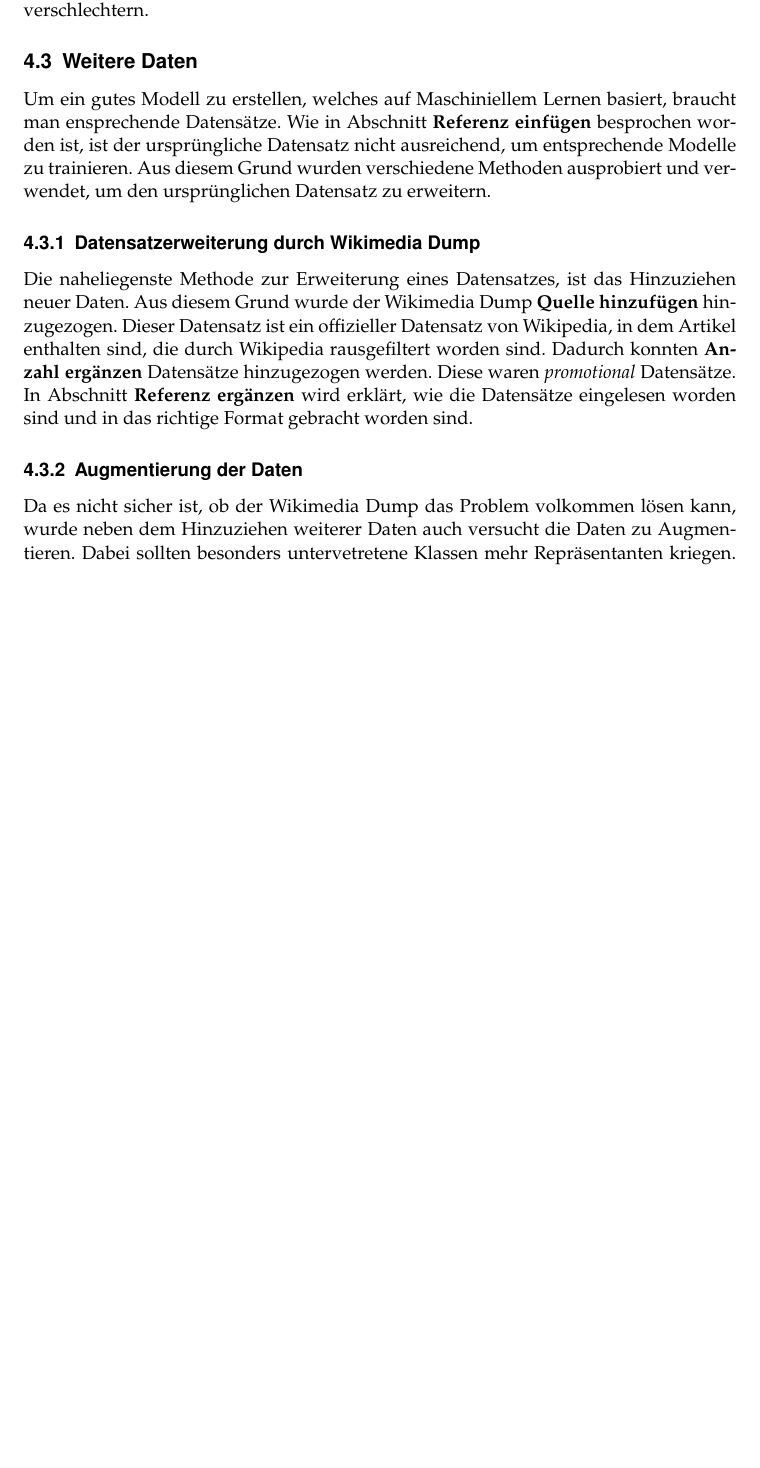
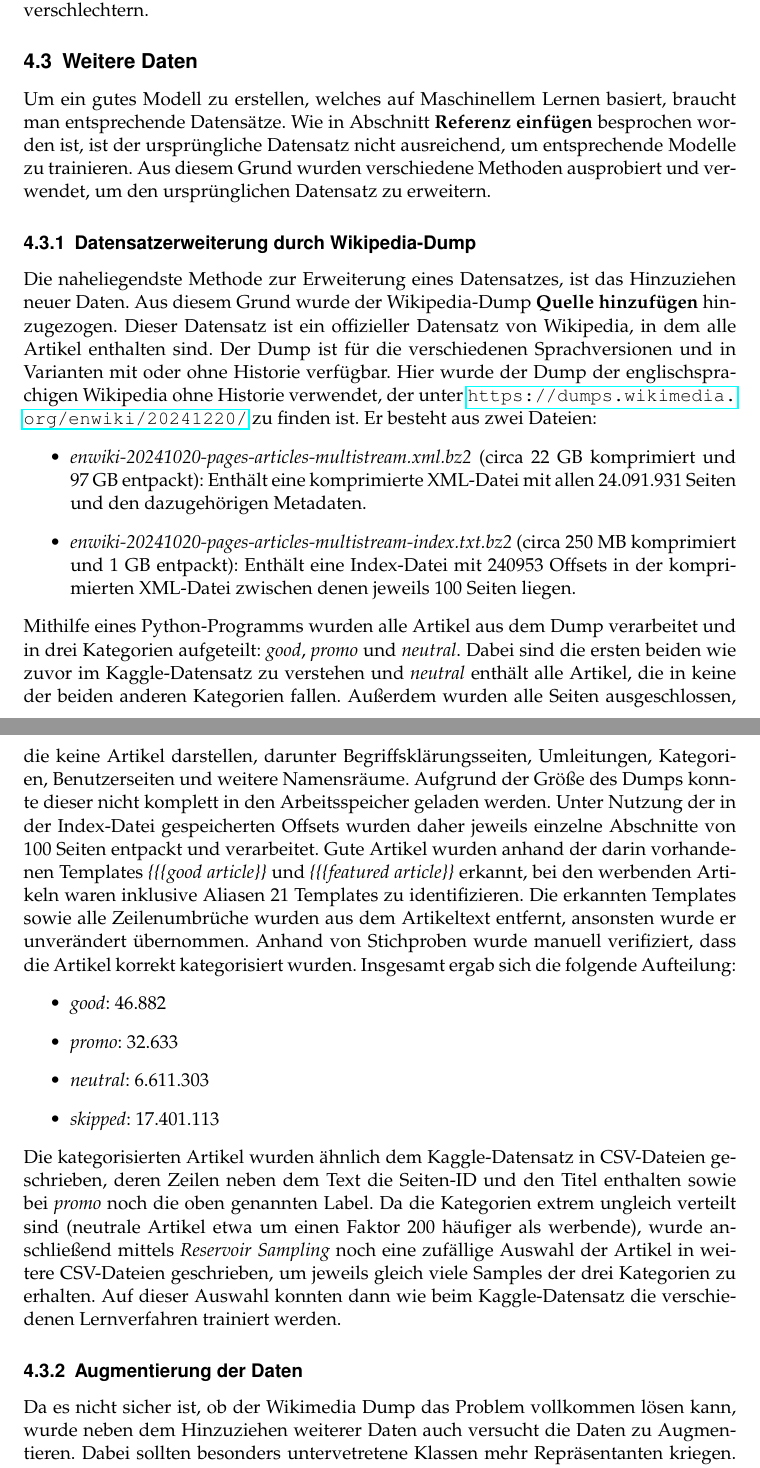
Before and after one commit to RobinSuxdorf/projektpraktikum-ws24-quality-of-wikipedia-articles, a LaTeX document (Berichte/Praktikumsbericht/main.tex, which reads Berichte/Praktikumsbericht/Sections/Datensatz.tex): part of page 5 of 10 before the commit and two parts of pages 5 and 6 of 11 after it, the two joined at a grey line, cut so that both start at the same text, the shorter picture padded with empty space. Compiled offline with pdfLaTeX.

Commit message:
Beschreibung WP-Dump

```diff
--- a/Berichte/Praktikumsbericht/Sections/Datensatz.tex
+++ b/Berichte/Praktikumsbericht/Sections/Datensatz.tex
@@ -21,16 +21,25 @@ Wie man anhand des Diagrammes \textbf{Auf Bild referenzieren} sehen kann, sind d
 
 
 \subsection{Weitere Daten}
-Um ein gutes Modell zu erstellen, welches auf Maschiniellem Lernen basiert, braucht man ensprechende Datensätze. Wie in Abschnitt \textbf{Referenz einfügen} besprochen worden ist, ist der ursprüngliche Datensatz nicht ausreichend, um entsprechende Modelle zu trainieren. Aus diesem Grund wurden verschiedene Methoden ausprobiert und verwendet, um den ursprünglichen Datensatz zu erweitern.
+Um ein gutes Modell zu erstellen, welches auf Maschinellem Lernen basiert, braucht man entsprechende Datensätze. Wie in Abschnitt \textbf{Referenz einfügen} besprochen worden ist, ist der ursprüngliche Datensatz nicht ausreichend, um entsprechende Modelle zu trainieren. Aus diesem Grund wurden verschiedene Methoden ausprobiert und verwendet, um den ursprünglichen Datensatz zu erweitern.
 
-
-
-
-\subsubsection{Datensatzerweiterung durch Wikimedia Dump}
-Die naheliegenste Methode zur Erweiterung eines Datensatzes, ist das Hinzuziehen neuer Daten. Aus diesem Grund wurde der Wikimedia Dump \textbf{Quelle hinzufügen} hinzugezogen. Dieser Datensatz ist ein offizieller Datensatz von Wikipedia, in dem Artikel enthalten sind, die durch Wikipedia rausgefiltert worden sind. Dadurch konnten \textbf{Anzahl ergänzen} Datensätze hinzugezogen werden. Diese waren \textit{promotional} Datensätze. In Abschnitt \textbf{Referenz ergänzen} wird erklärt, wie die Datensätze eingelesen worden sind und in das richtige Format gebracht worden sind.
+\subsubsection{Datensatzerweiterung durch Wikipedia-Dump}
+Die naheliegendste Methode zur Erweiterung eines Datensatzes, ist das Hinzuziehen neuer Daten. Aus diesem Grund wurde der Wikipedia-Dump \textbf{Quelle hinzufügen} hinzugezogen. Dieser Datensatz ist ein offizieller Datensatz von Wikipedia, in dem alle Artikel enthalten sind. Der Dump ist für die verschiedenen Sprachversionen und in Varianten mit oder ohne Historie verfügbar. Hier wurde der Dump der englischsprachigen Wikipedia ohne Historie verwendet, der unter \url{https://dumps.wikimedia.org/enwiki/20241220/} zu finden ist. Er besteht aus zwei Dateien:
+\begin{itemize}
+    \item \emph{enwiki-20241020-pages-articles-multistream.xml.bz2} (circa 22 GB komprimiert und 97 GB entpackt): Enthält eine komprimierte XML-Datei mit allen 24.091.931 Seiten und den dazugehörigen Metadaten.
+    \item \emph{enwiki-20241020-pages-articles-multistream-index.txt.bz2} (circa 250 MB komprimiert und 1 GB entpackt): Enthält eine Index-Datei mit 240953 Offsets in der komprimierten XML-Datei zwischen denen jeweils 100 Seiten liegen.
+\end{itemize}
+Mithilfe eines Python-Programms wurden alle Artikel aus dem Dump verarbeitet und in drei Kategorien aufgeteilt: \emph{good}, \emph{promo} und \emph{neutral}. Dabei sind die ersten beiden wie zuvor im Kaggle-Datensatz zu verstehen und \emph{neutral} enthält alle Artikel, die in keine der beiden anderen Kategorien fallen. Außerdem wurden alle Seiten ausgeschlossen, die keine Artikel darstellen, darunter Begriffsklärungsseiten, Umleitungen, Kategorien, Benutzerseiten und weitere Namensräume. Aufgrund der Größe des Dumps konnte dieser nicht komplett in den Arbeitsspeicher geladen werden. Unter Nutzung der in der Index-Datei gespeicherten Offsets wurden daher jeweils einzelne Abschnitte von 100 Seiten entpackt und verarbeitet. Gute Artikel wurden anhand der darin vorhandenen Templates \textit{\{\{\{good article\}\}} und \textit{\{\{\{featured article\}\}} erkannt, bei den werbenden Artikeln waren inklusive Aliasen 21 Templates zu identifizieren. Die erkannten Templates sowie alle Zeilenumbrüche wurden aus dem Artikeltext entfernt, ansonsten wurde er unverändert übernommen. Anhand von Stichproben wurde manuell verifiziert, dass die Artikel korrekt kategorisiert wurden. Insgesamt ergab sich die folgende Aufteilung:
+\begin{itemize}
+    \item \emph{good}: 46.882
+    \item \emph{promo}: 32.633
+    \item \emph{neutral}: 6.611.303
+    \item \emph{skipped}: 17.401.113
+\end{itemize}
+Die kategorisierten Artikel wurden ähnlich dem Kaggle-Datensatz in CSV-Dateien geschrieben, deren Zeilen neben dem Text die Seiten-ID und den Titel enthalten sowie bei \emph{promo} noch die oben genannten Label. Da die Kategorien extrem ungleich verteilt sind (neutrale Artikel etwa um einen Faktor 200 häufiger als werbende), wurde anschließend mittels \textit{Reservoir Sampling} noch eine zufällige Auswahl der Artikel in weitere CSV-Dateien geschrieben, um jeweils gleich viele Samples der drei Kategorien zu erhalten. Auf dieser Auswahl konnten dann wie beim Kaggle-Datensatz die verschiedenen Lernverfahren trainiert werden.
 
 \subsubsection{Augmentierung der Daten}
-Da es nicht sicher ist, ob der Wikimedia Dump das Problem volkommen lösen kann, wurde neben dem Hinzuziehen weiterer Daten auch versucht die Daten zu Augmentieren. Dabei sollten besonders untervetretene Klassen mehr Repräsentanten kriegen. Dabei wurden verschiedene Methoden ausprobiert, um die Daten zu Augmentieren. Diese Methoden werden in \textbf{Referenz ergänzen} vorgestellt.
+Da es nicht sicher ist, ob der Wikimedia Dump das Problem vollkommen lösen kann, wurde neben dem Hinzuziehen weiterer Daten auch versucht die Daten zu Augmentieren. Dabei sollten besonders untervetretene Klassen mehr Repräsentanten kriegen. Dabei wurden verschiedene Methoden ausprobiert, um die Daten zu Augmentieren. Diese Methoden werden in \textbf{Referenz ergänzen} vorgestellt.
 
 \subsection{Problemdefinition}
 Das Ziel dieses Projekts ist die Entwicklung von Modellen zur automatisierten Klassifikation von Wikipedia-Artikeln als \emph{promotional} (werblich) oder \emph{nicht-promotional}. Dabei wird ebenfalls klassifiziert, wie ein Artikel Promotional ist, also z.B. ob er eine Werbung, ein PR-Artikel usw. ist. Wikipedia strebt nach objektiven und neutralen Inhalten; daher ist die Identifizierung von Artikeln mit werbenden Charakter von großer Bedeutung, um die sachliche Qualität der Plattform zu gewährleisten.
```
Also changed, not shown: Berichte/Praktikumsbericht/Sections/AnteilJohannes.tex (+6 -1 lines), Berichte/Praktikumsbericht/Sections/Datensatz.tex (2 more changed lines).
